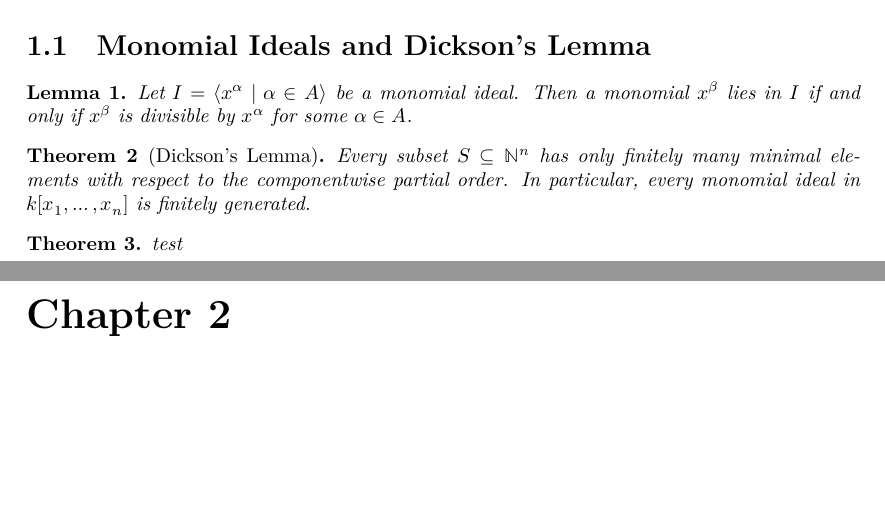
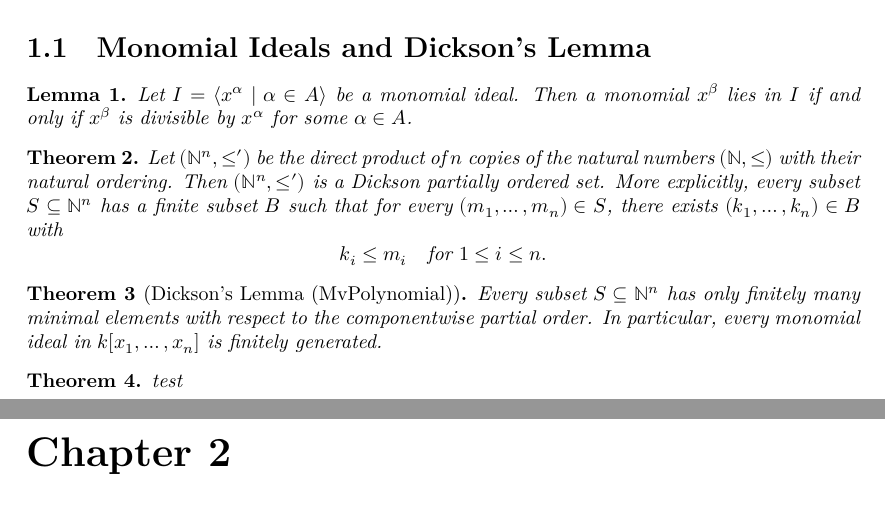
Before and after one commit to Sanghyeok0/Buchberger, a LaTeX document (blueprint/src/print.tex, which reads blueprint/src/chapter/Orders and Abstract Reduction Relations.tex): two parts of pages 2 and 3 of 4, joined at a grey line, cut so that both start at the same text, the shorter picture padded with empty space. Compiled offline with XeLaTeX.

Commit message:
separate Dickson lemma

```diff
--- a/blueprint/src/chapter/Orders and Abstract Reduction Relations.tex
+++ b/blueprint/src/chapter/Orders and Abstract Reduction Relations.tex
@@ -8,8 +8,19 @@
     Then a monomial $x^\beta$ lies in $I$ if and only if $x^\beta$ is divisible by $x^\alpha$ for some $\alpha \in A$.
 \end{lemma}
 
-\begin{theorem}[Dickson's Lemma]\label{thm:Dickson}
+\begin{theorem}\label{thm:Dickson} % [Becker-Weispfenning1993] 163p
     \lean{MvPolynomial.Dickson_lemma}
+    Let $(\mathbb{N}^n, \le')$ be the direct product of $n$ copies of the natural numbers $(\mathbb{N}, \le)$ with their natural ordering.
+    Then $(\mathbb{N}^n, \le')$ is a Dickson partially ordered set.
+    More explicitly, every subset $S \subseteq \mathbb{N}^n$ has a finite subset $B$ such that for every $(m_1, \dots, m_n) \in S$, there exists $(k_1, \dots, k_n) \in B$ with
+    \[
+    k_i \le m_i \quad \text{for } 1 \le i \le n.
+    \]
+\end{theorem}
+
+\begin{theorem}[Dickson's Lemma (MvPolynomial)]\label{thm:Dickson'}
+    \uses{thm:Dickson}
+    \lean{MvPolynomial.Dickson_lemma'}
     Every subset $S\subseteq \mathbb{N}^n$ has only finitely many minimal elements with respect to the componentwise partial order.
     In particular, every monomial ideal in $k[x_1,\dots,x_n]$ is finitely generated.
 \end{theorem}
```
Also changed, not shown: 2 other files.
